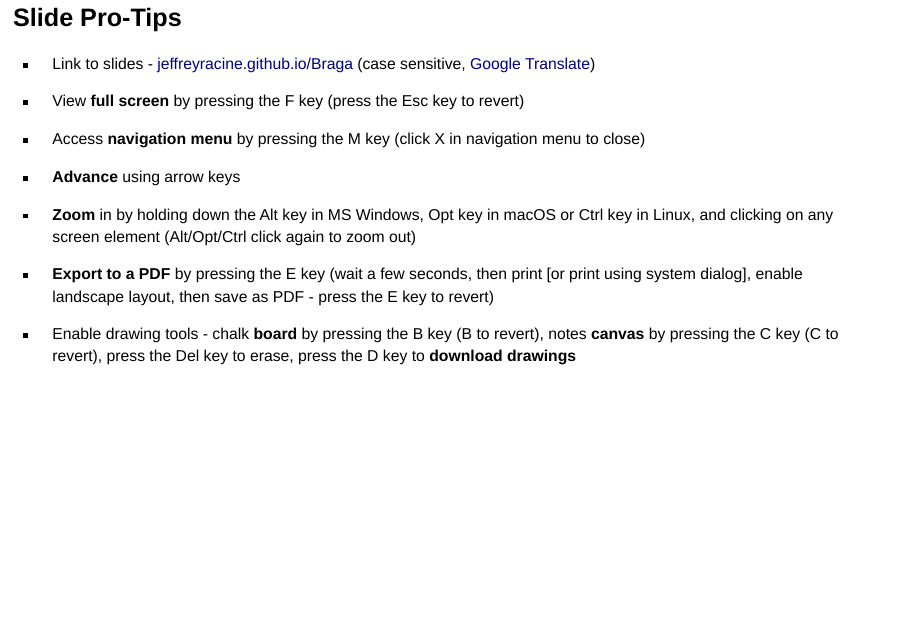
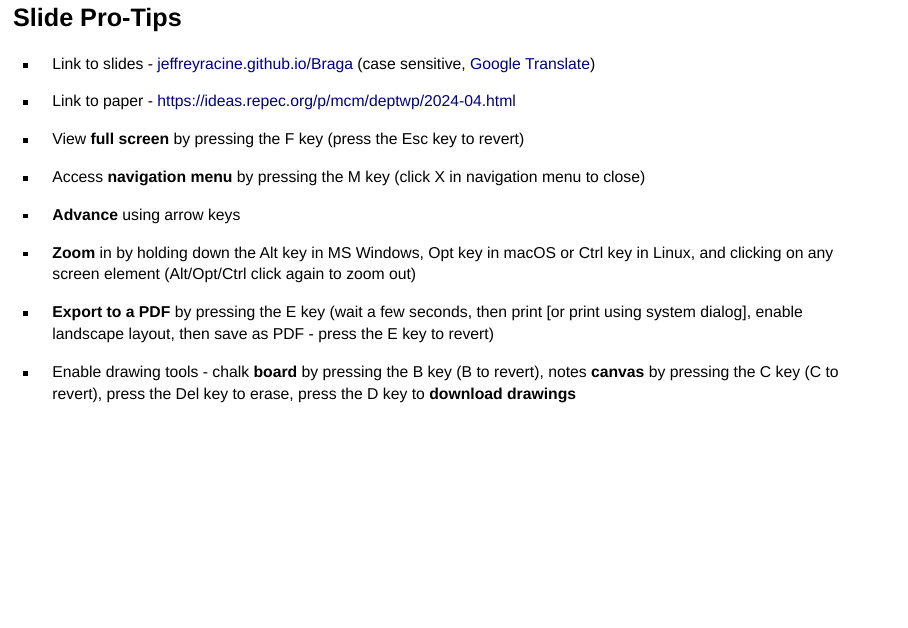
Before and after one commit to JeffreyRacine/Braga, a Quarto document (index.qmd): page 2 of 55. Rendered offline with R 4.5, knitr and Pandoc in place of Quarto, with nearby package versions; drawn as Slidy slides in place of the format the file asks for; some code elsewhere in the file could not run offline.

Commit message:
Added link to paper

```diff
--- a/index.qmd
+++ b/index.qmd
@@ -86,6 +86,8 @@ source("R_scripts_data/func_lib.R")
 
 - Link to slides - <a href="https://jeffreyracine.github.io/Braga">jeffreyracine.github.io/Braga</a> (case sensitive, <a href="https://jeffreyracine-github-io.translate.goog/Braga/?_x_tr_sl=auto&_x_tr_tl=en&_x_tr_hl=en&_x_tr_pto=wapp#/title-slide">Google Translate</a>)
 
+- Link to paper - <a href="https://ideas.repec.org/p/mcm/deptwp/2024-04.html">https://ideas.repec.org/p/mcm/deptwp/2024-04.html</a>
+
 - View **full screen** by pressing the F key (press the Esc key to revert)
 
 - Access **navigation menu** by pressing the M key (click X in navigation menu to close)
```
Also changed, not shown: index.html.
